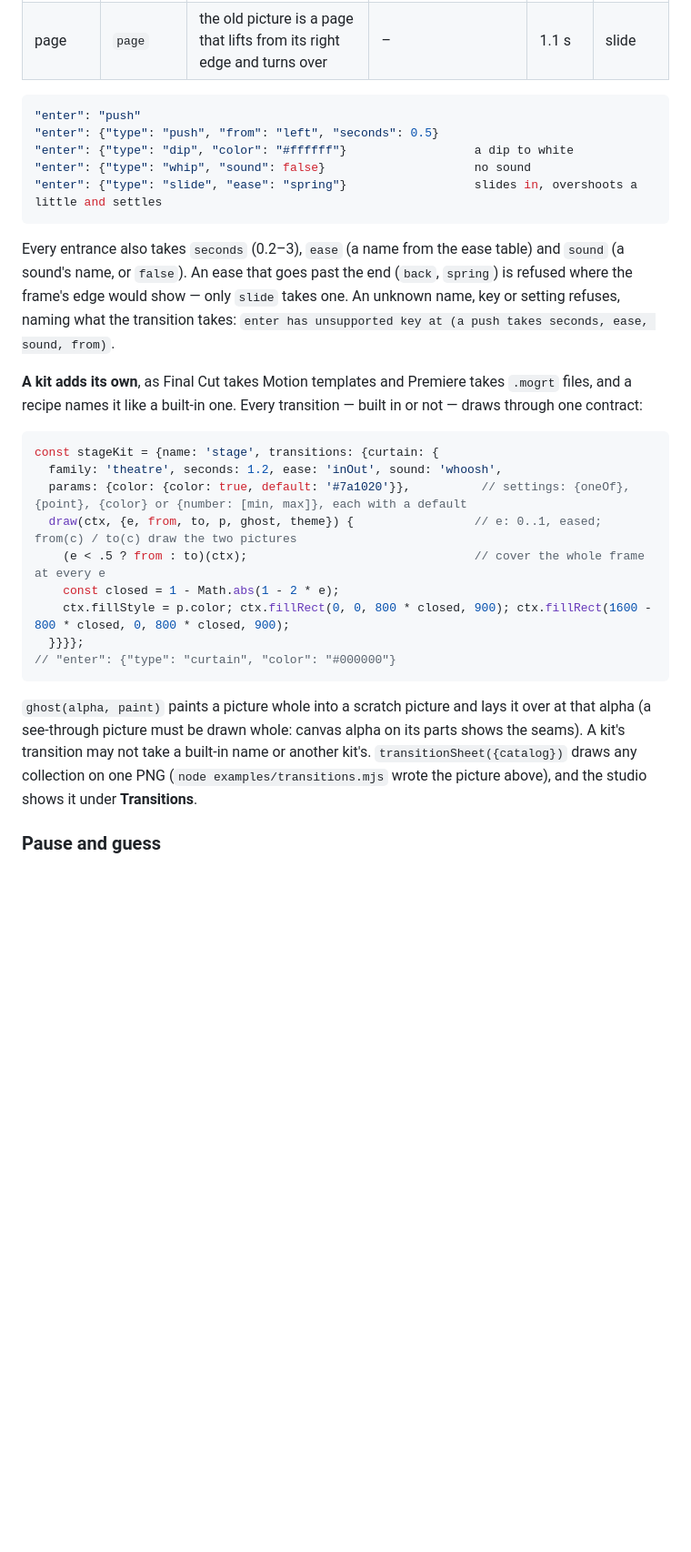
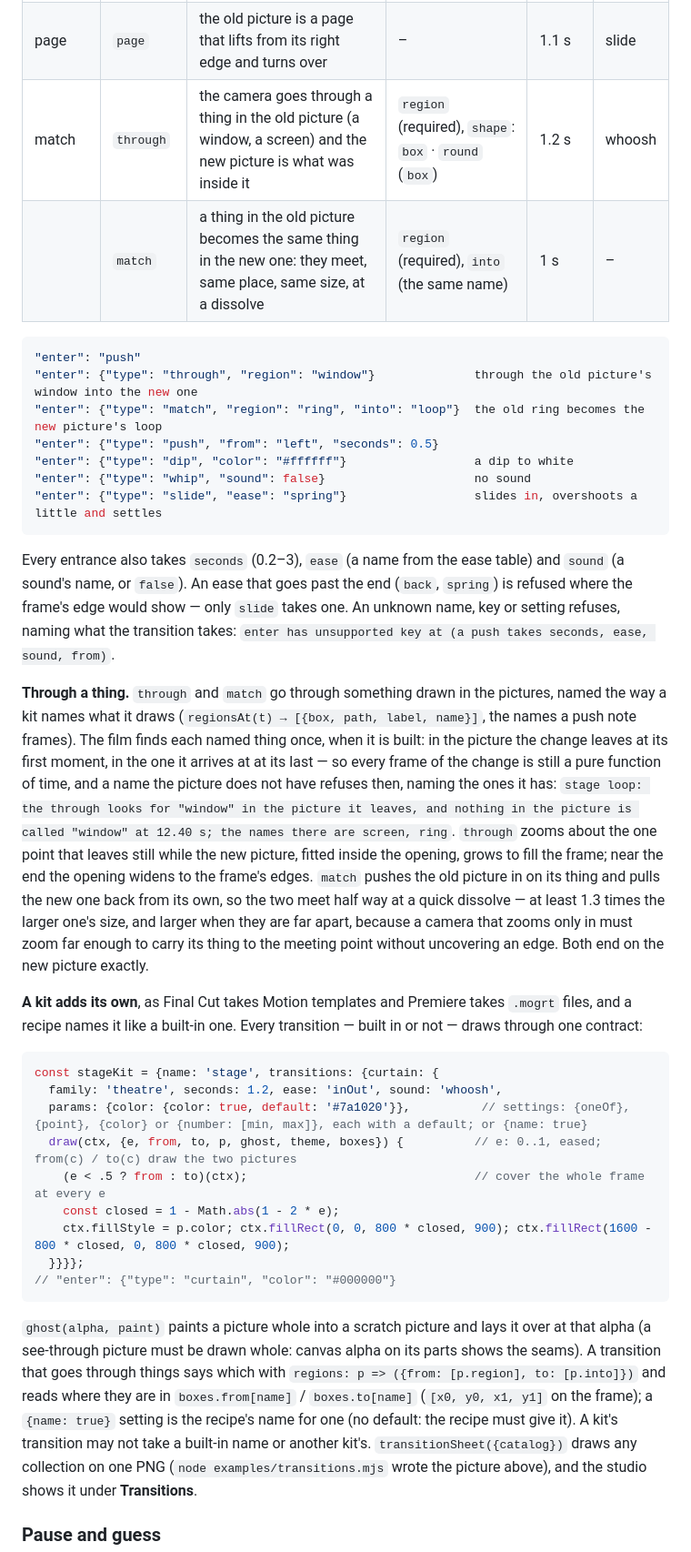
Before and after one commit to footprintjs/storyreel, a Markdown page: README.md, the part around the change. Shown at 91% size. Rendered like a GitHub page; blank space fills up the shorter version.

````diff
--- a/README.md
+++ b/README.md
@@ -266,9 +266,13 @@ recipe names:
 | | `whip` | a fast push that streaks, as a camera turned quickly blurs | `from` (`right`) | 0.4 s | whoosh |
 | zoom | `zoom` | the old picture rushes forward and fades while the new one settles | `at` (the centre) | 0.6 s | whoosh |
 | page | `page` | the old picture is a page that lifts from its right edge and turns over | – | 1.1 s | slide |
+| match | `through` | the camera goes through a thing in the old picture (a window, a screen) and the new picture is what was inside it | `region` (required), `shape`: `box` · `round` (`box`) | 1.2 s | whoosh |
+| | `match` | a thing in the old picture becomes the same thing in the new one: they meet, same place, same size, at a dissolve | `region` (required), `into` (the same name) | 1 s | – |
 
 ```json
 "enter": "push"
+"enter": {"type": "through", "region": "window"}              through the old picture's window into the new one
+"enter": {"type": "match", "region": "ring", "into": "loop"}  the old ring becomes the new picture's loop
 "enter": {"type": "push", "from": "left", "seconds": 0.5}
 "enter": {"type": "dip", "color": "#ffffff"}                  a dip to white
 "enter": {"type": "whip", "sound": false}                     no sound
@@ -280,14 +284,27 @@ name, or `false`). An ease that goes past the end (`back`, `spring`) is refused
 would show — only `slide` takes one. An unknown name, key or setting refuses, naming what the transition
 takes: `enter has unsupported key at (a push takes seconds, ease, sound, from)`.
 
+**Through a thing.** `through` and `match` go through something drawn in the pictures, named the way a
+kit names what it draws (`regionsAt(t) → [{box, path, label, name}]`, the names a push note frames). The
+film finds each named thing once, when it is built: in the picture the change leaves at its first moment, in
+the one it arrives at at its last — so every frame of the change is still a pure function of time, and a name
+the picture does not have refuses then, naming the ones it has: `stage loop: the through looks for "window" in
+the picture it leaves, and nothing in the picture is called "window" at 12.40 s; the names there are screen,
+ring`. `through` zooms about the one point that leaves still while the new picture, fitted inside the
+opening, grows to fill the frame; near the end the opening widens to the frame's edges. `match` pushes the old
+picture in on its thing and pulls the new one back from its own, so the two meet half way at a quick
+dissolve — at least 1.3 times the larger one's size, and larger when they are far apart, because a camera
+that zooms only in must zoom far enough to carry its thing to the meeting point without uncovering an edge.
+Both end on the new picture exactly.
+
 **A kit adds its own**, as Final Cut takes Motion templates and Premiere takes `.mogrt` files, and a recipe
 names it like a built-in one. Every transition — built in or not — draws through one contract:
 
 ```js
 const stageKit = {name: 'stage', transitions: {curtain: {
   family: 'theatre', seconds: 1.2, ease: 'inOut', sound: 'whoosh',
-  params: {color: {color: true, default: '#7a1020'}},          // settings: {oneOf}, {point}, {color} or {number: [min, max]}, each with a default
-  draw(ctx, {e, from, to, p, ghost, theme}) {                 // e: 0..1, eased; from(c) / to(c) draw the two pictures
+  params: {color: {color: true, default: '#7a1020'}},          // settings: {oneOf}, {point}, {color} or {number: [min, max]}, each with a default; or {name: true}
+  draw(ctx, {e, from, to, p, ghost, theme, boxes}) {          // e: 0..1, eased; from(c) / to(c) draw the two pictures
     (e < .5 ? from : to)(ctx);                                // cover the whole frame at every e
     const closed = 1 - Math.abs(1 - 2 * e);
     ctx.fillStyle = p.color; ctx.fillRect(0, 0, 800 * closed, 900); ctx.fillRect(1600 - 800 * closed, 0, 800 * closed, 900);
@@ -296,7 +313,10 @@ const stageKit = {name: 'stage', transitions: {curtain: {
 ```
 
 `ghost(alpha, paint)` paints a picture whole into a scratch picture and lays it over at that alpha (a
-see-through picture must be drawn whole: canvas alpha on its parts shows the seams). A kit's transition
+see-through picture must be drawn whole: canvas alpha on its parts shows the seams). A transition that goes
+through things says which with `regions: p => ({from: [p.region], to: [p.into]})` and reads where they are in
+`boxes.from[name]` / `boxes.to[name]` (`[x0, y0, x1, y1]` on the frame); a `{name: true}` setting is the
+recipe's name for one (no default: the recipe must give it). A kit's transition
 may not take a built-in name or another kit's. `transitionSheet({catalog})` draws any collection on one
 PNG (`node examples/transitions.mjs` wrote the picture above), and the studio shows it under
 **Transitions**.
````
Also changed, not shown: CHANGELOG.md (+16 -0 lines), docs/transitions.png, 8 other files.
